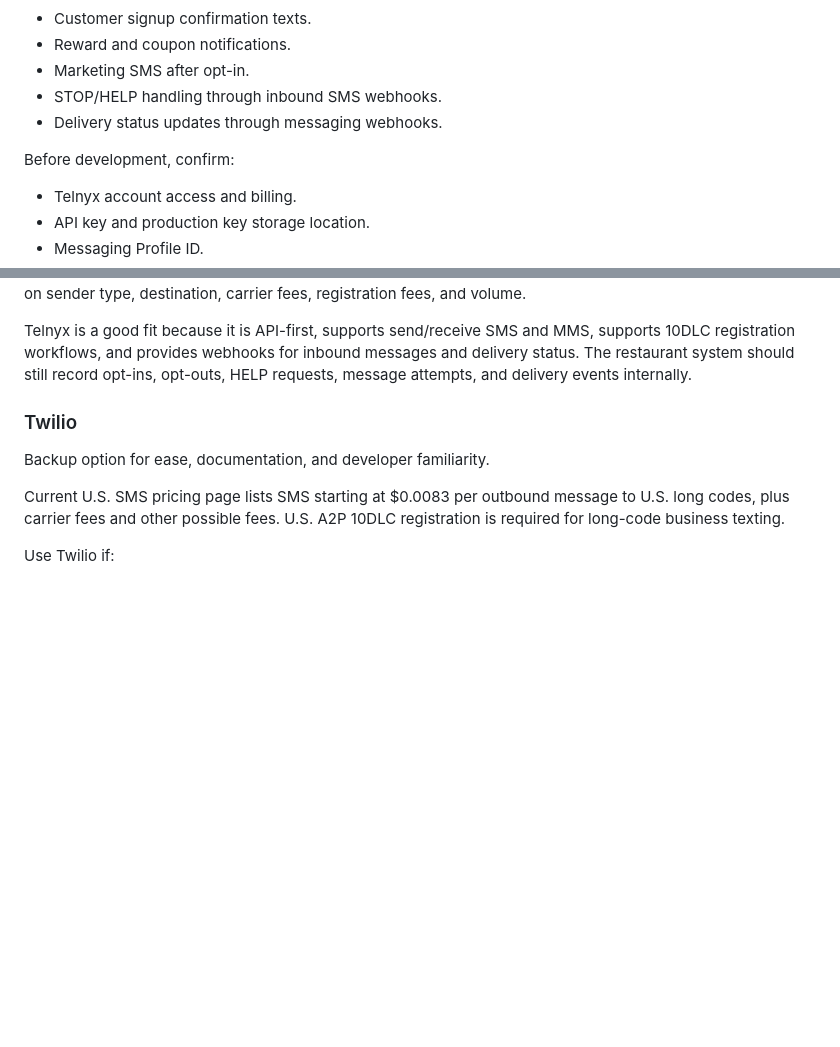
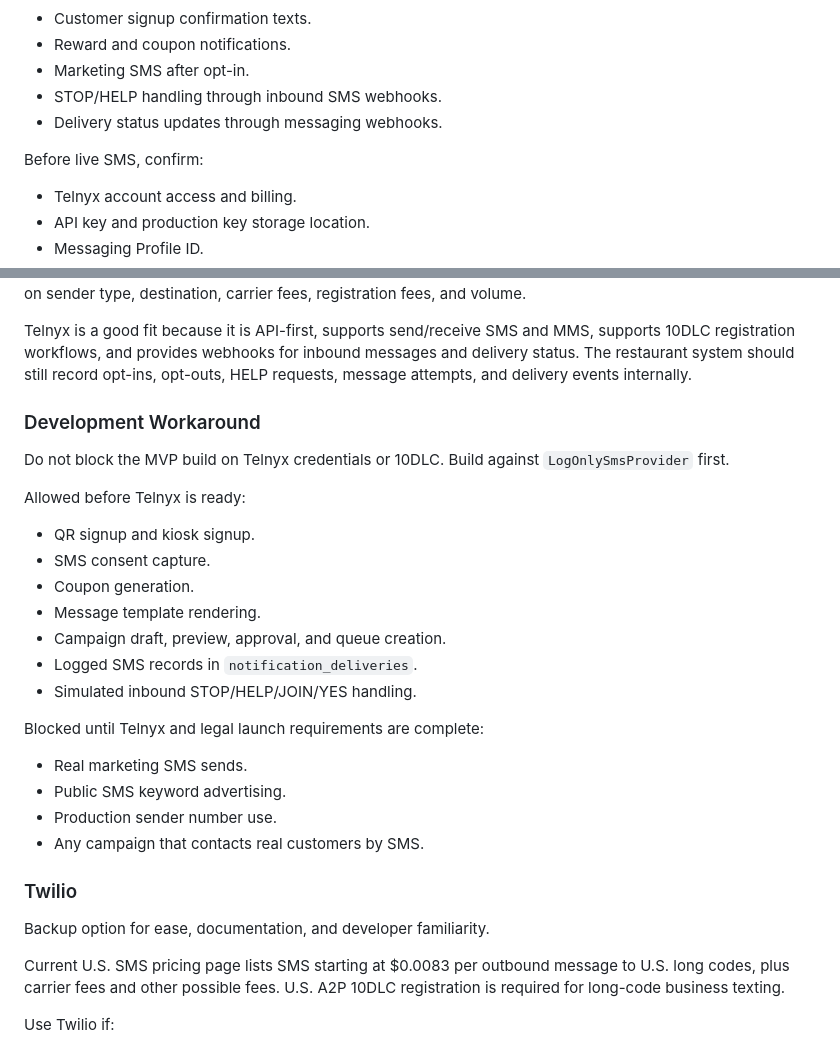
Before and after one commit to alejay01/rewardstest01, a Markdown page: docs/04-integration-options.md, 2 parts joined by grey strips. Rendered like a GitHub page; blank space fills up the shorter version.

Commit message:
Document SMS no-send development workaround

```diff
--- a/docs/04-integration-options.md
+++ b/docs/04-integration-options.md
@@ -27,7 +27,7 @@ Use Telnyx for:
 - STOP/HELP handling through inbound SMS webhooks.
 - Delivery status updates through messaging webhooks.
 
-Before development, confirm:
+Before live SMS, confirm:
 
 - Telnyx account access and billing.
 - API key and production key storage location.
@@ -44,6 +44,27 @@ Before development, confirm:
 Current public Telnyx messaging pages list SMS pricing starting at $0.004 per message, but final cost depends on sender type, destination, carrier fees, registration fees, and volume.
 
 Telnyx is a good fit because it is API-first, supports send/receive SMS and MMS, supports 10DLC registration workflows, and provides webhooks for inbound messages and delivery status. The restaurant system should still record opt-ins, opt-outs, HELP requests, message attempts, and delivery events internally.
+
+### Development Workaround
+
+Do not block the MVP build on Telnyx credentials or 10DLC. Build against `LogOnlySmsProvider` first.
+
+Allowed before Telnyx is ready:
+
+- QR signup and kiosk signup.
+- SMS consent capture.
+- Coupon generation.
+- Message template rendering.
+- Campaign draft, preview, approval, and queue creation.
+- Logged SMS records in `notification_deliveries`.
+- Simulated inbound STOP/HELP/JOIN/YES handling.
+
+Blocked until Telnyx and legal launch requirements are complete:
+
+- Real marketing SMS sends.
+- Public SMS keyword advertising.
+- Production sender number use.
+- Any campaign that contacts real customers by SMS.
 
 ### Twilio
 
```
